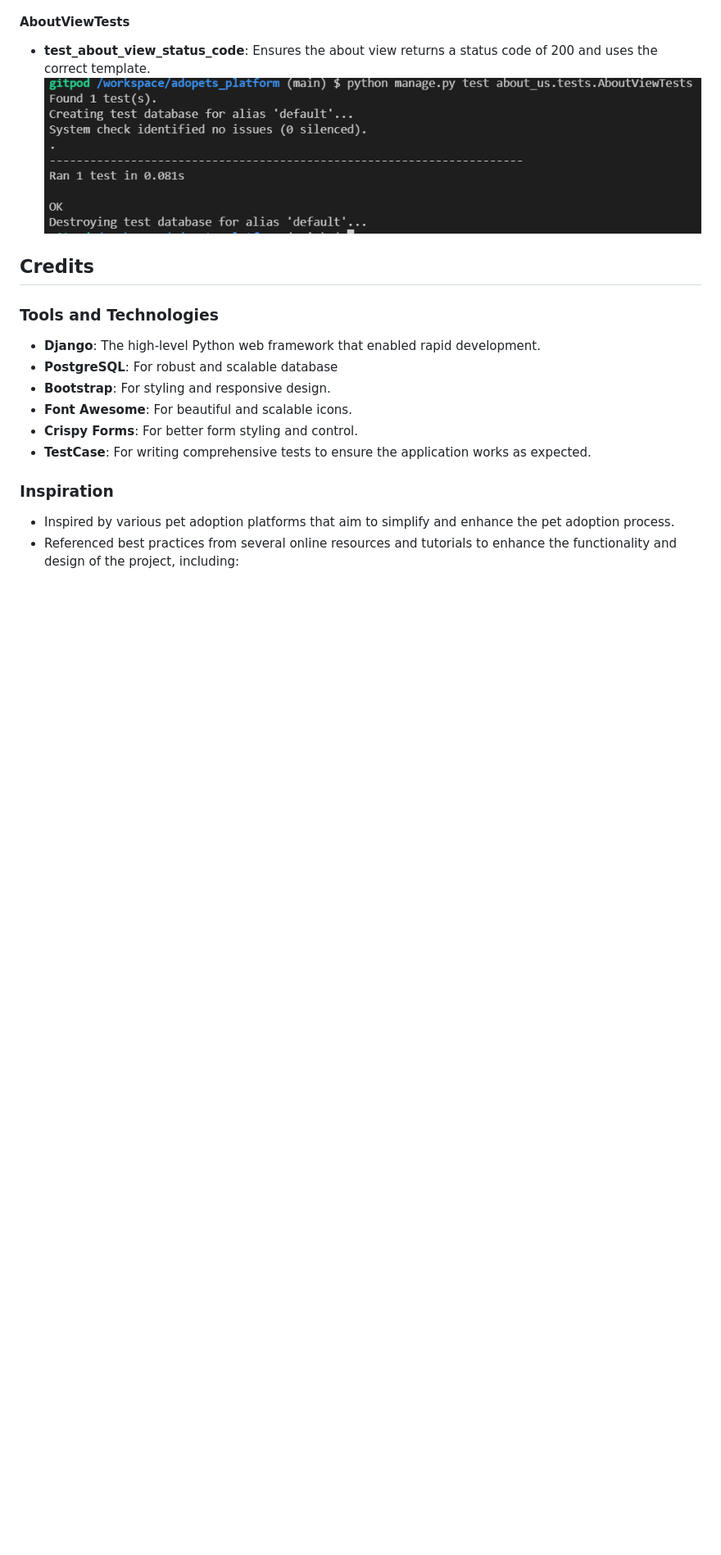
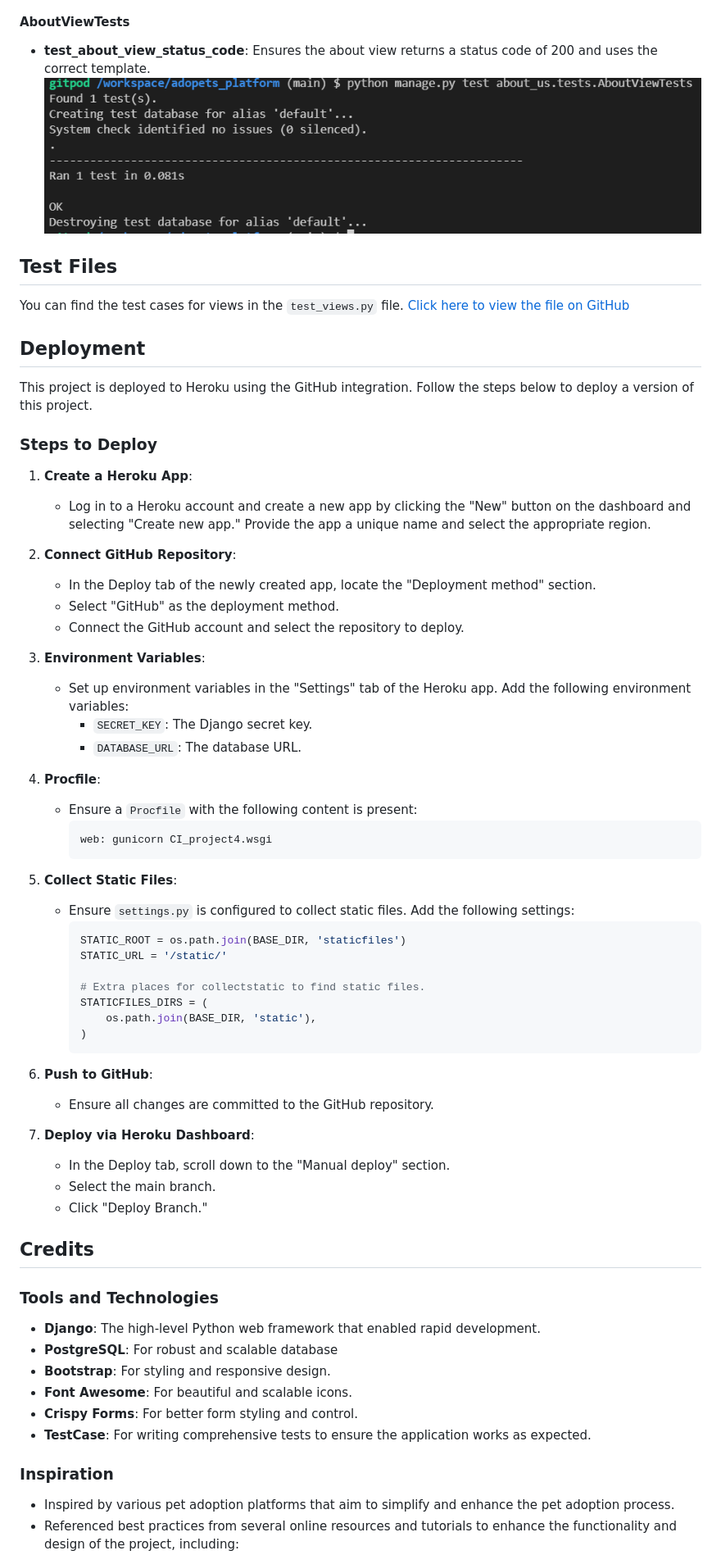
Before and after one commit to sahlaouiahmed/adopets_platform, a Markdown page: README.md, the part around the change printed below. Shown: that part at 82% size. GitHub-like rendering; blank space fills up the shorter version.

Commit message:
adding a deployement section to readme file

````diff
--- a/README.md
+++ b/README.md
@@ -259,6 +266,55 @@ We tested the `AdoptionRequestFilterForm` to confirm that users can filter adopt
 #### AboutViewTests
 - **test_about_view_status_code**: Ensures the about view returns a status code of 200 and uses the correct template.
 ![AboutViewTests](static/images/readme_photos/about_usView.png)
+
+## Test Files
+
+You can find the test cases for views in the `test_views.py` file. [Click here to view the file on GitHub](https://github.com/sahlaouiahmed/adopets_platform/blob/main/adopets_platform/tests/test_views.py)
+## Deployment
+
+This project is deployed to Heroku using the GitHub integration. Follow the steps below to deploy a version of this project.
+
+### Steps to Deploy
+
+1. **Create a Heroku App**:
+   - Log in to a Heroku account and create a new app by clicking the "New" button on the dashboard and selecting "Create new app." Provide the app a unique name and select the appropriate region.
+
+2. **Connect GitHub Repository**:
+   - In the Deploy tab of the newly created app, locate the "Deployment method" section.
+   - Select "GitHub" as the deployment method.
+   - Connect the GitHub account and select the repository to deploy.
+
+3. **Environment Variables**:
+   - Set up environment variables in the "Settings" tab of the Heroku app. Add the following environment variables:
+     - `SECRET_KEY`: The Django secret key.
+     - `DATABASE_URL`: The database URL.
+
+4. **Procfile**:
+   - Ensure a `Procfile` with the following content is present:
+     ```
+     web: gunicorn CI_project4.wsgi
+     ```
+
+5. **Collect Static Files**:
+   - Ensure `settings.py` is configured to collect static files. Add the following settings:
+     ```python
+     STATIC_ROOT = os.path.join(BASE_DIR, 'staticfiles')
+     STATIC_URL = '/static/'
+
+     # Extra places for collectstatic to find static files.
+     STATICFILES_DIRS = (
+         os.path.join(BASE_DIR, 'static'),
+     )
+     ```
+
+6. **Push to GitHub**:
+   - Ensure all changes are committed to the GitHub repository.
+
+7. **Deploy via Heroku Dashboard**:
+   - In the Deploy tab, scroll down to the "Manual deploy" section.
+   - Select the main branch.
+   - Click "Deploy Branch."
+
 
 ## Credits
 
````
Also changed, not shown: other parts of README.md (+14 -7 lines), static/images/pet_photos/tmpk5gwzofw.jpg (added), static/images/readme_photos/addPet.png (added), 1 other file.
